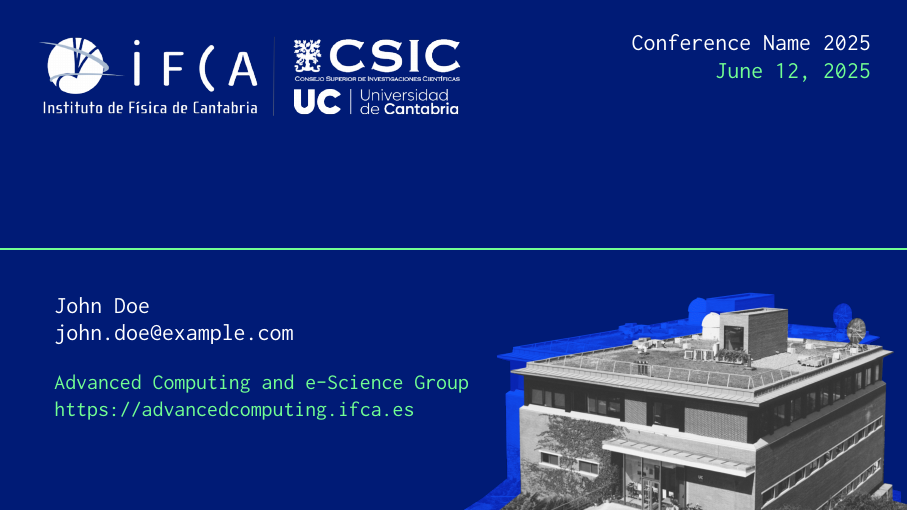
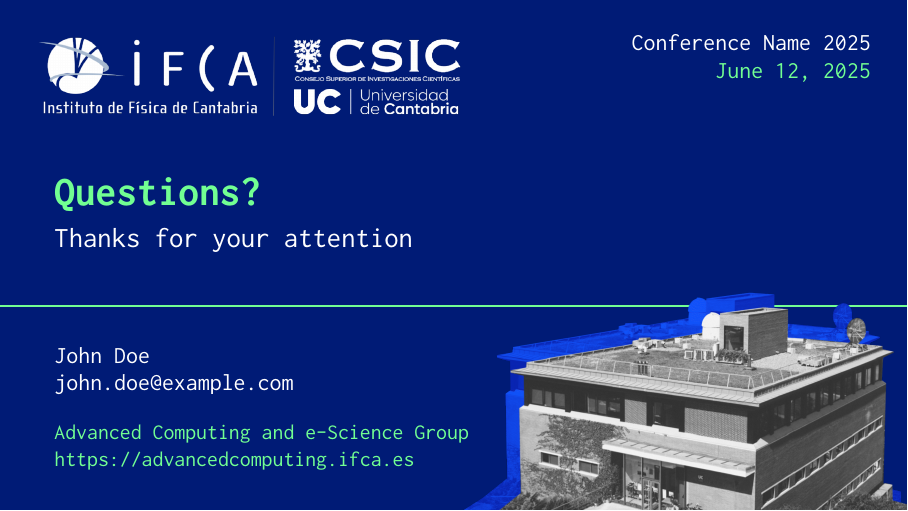
Before and after one commit to IFCA-Advanced-Computing/beamer-theme-aces, LaTeX slides (main.tex): page 8 of 10 before the commit and page 8 of 9 after it. Compiled offline with pdfLaTeX.

Commit message:
fix: fix bad main file, and add example

```diff
--- a/main.tex
+++ b/main.tex
@@ -11,9 +11,7 @@
 \event{Conference Name 2025}
 \date{June 12, 2025}
 
-\titlegraphic{\hfill\includegraphics[height=1.5cm]{logo}}
-
-%\titlegraphic{\includegraphics[height=0.7cm]{images/ifca-csic-uc.png}}
+%\titlegraphic{\hfill\includegraphics[height=1.5cm]{logo}}
 
 \begin{document}
 
@@ -94,7 +92,7 @@
 
 \plain{\Huge Questions?}
 
-\final
+\final{Questions?}{Thanks for your attention}
 
 \addtocounter{framenumber}{-1}
 \begin{frame}[c]{Extra page}{It doesn't add to the total page count}
```
Also changed, not shown: main.pdf (added).
